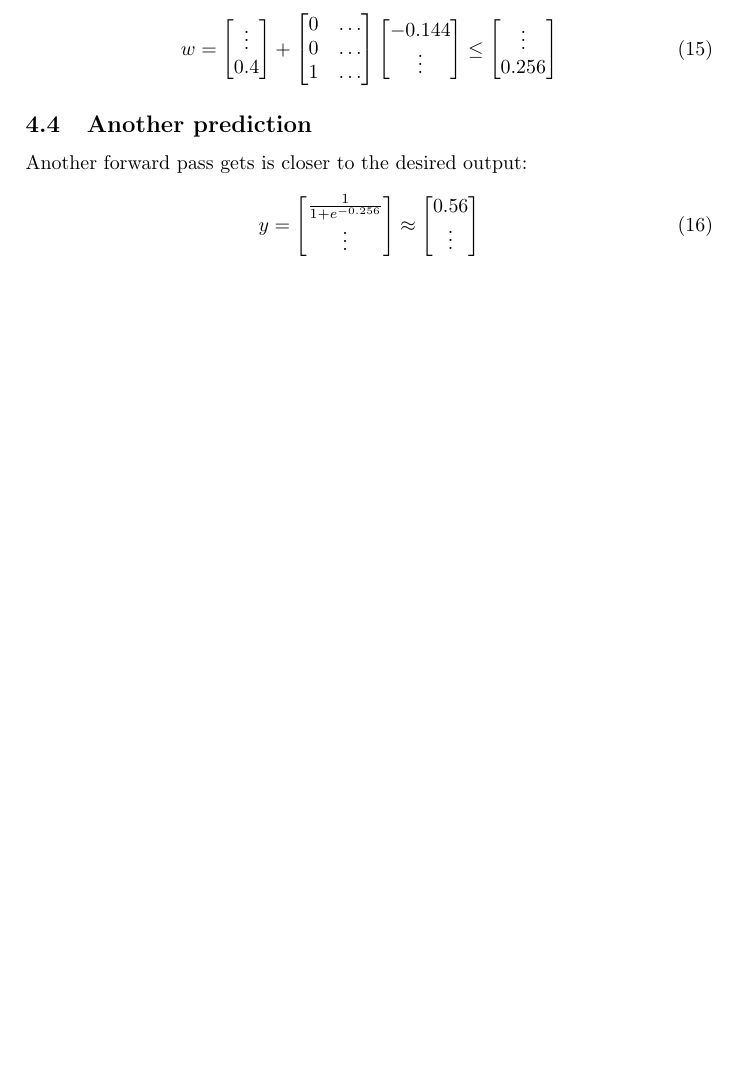
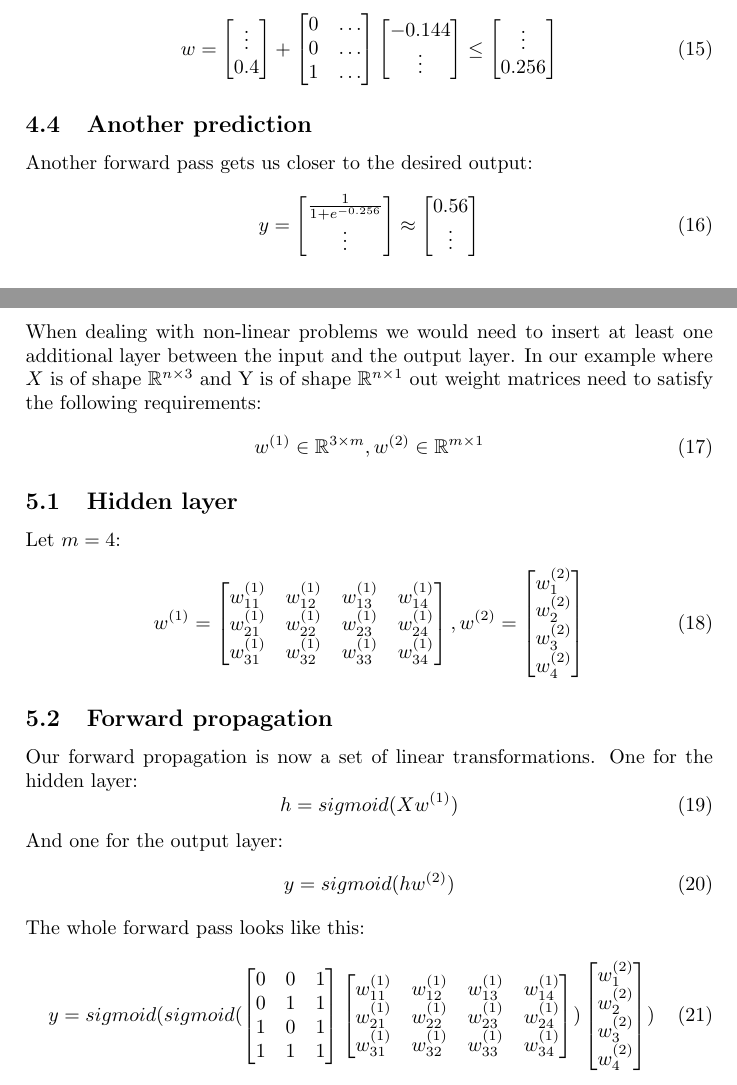
Before and after one commit to blazer82/ai, a LaTeX document (simple/doc/simplenn.tex): part of page 4 of 4 before the commit and two parts of pages 4 and 5 of 6 after it, the two joined at a grey line, cut so that both start at the same text, the shorter picture padded with empty space. Compiled offline with pdfLaTeX.

Commit message:
Added doc section about multiple layers

```diff
--- a/simple/doc/simplenn.tex
+++ b/simple/doc/simplenn.tex
@@ -227,7 +227,7 @@ Update weight $w$
 \end{equation}
 
 \subsection{Another prediction}
-Another forward pass gets is closer to the desired output:
+Another forward pass gets us closer to the desired output:
 \begin{equation}
 	y =
 	\begin{bmatrix}
@@ -240,3 +240,64 @@ Another forward pass gets is closer to the desired output:
 		\vdots
 	\end{bmatrix}
 \end{equation}
+
+\newpage
+
+\section{Multiple layers}
+When dealing with non-linear problems we would need to insert at least one additional layer between the input and the output layer.
+In our example where $X$ is of shape $\mathbb{R}^{n \times 3}$ and Y is of shape $\mathbb{R}^{n \times 1}$ out weight matrices need to satisfy the following requirements:
+\begin{equation}
+	w^{(1)} \in \mathbb{R}^{3 \times m},
+	w^{(2)} \in \mathbb{R}^{m \times 1}
+\end{equation}
+
+\subsection{Hidden layer}
+Let $m=4$:
+\begin{equation}
+	w^{(1)} =
+	\begin{bmatrix}
+		w^{(1)}_{11} & w^{(1)}_{12} & w^{(1)}_{13} & w^{(1)}_{14} \\
+		w^{(1)}_{21} & w^{(1)}_{22} & w^{(1)}_{23} & w^{(1)}_{24} \\
+		w^{(1)}_{31} & w^{(1)}_{32} & w^{(1)}_{33} & w^{(1)}_{34}
+	\end{bmatrix},
+	w^{(2)} =
+	\begin{bmatrix}
+		w^{(2)}_{1} \\
+		w^{(2)}_{2} \\
+		w^{(2)}_{3} \\
+		w^{(2)}_{4}
+	\end{bmatrix}
+\end{equation}
+
+\subsection{Forward propagation}
+Our forward propagation is now a set of linear transformations. One for the hidden layer:
+\begin{equation}
+	h = sigmoid(Xw^{(1)})
+\end{equation}
+And one for the output layer:
+\begin{equation}
+	y = sigmoid(hw^{(2)})
+\end{equation}
+The whole forward pass looks like this:
+\begin{equation}
+	y = sigmoid(sigmoid(
+	\begin{bmatrix}
+		0 & 0 & 1 \\
+		0 & 1 & 1 \\
+		1 & 0 & 1 \\
+		1 & 1 & 1
+	\end{bmatrix}
+	\begin{bmatrix}
+		w^{(1)}_{11} & w^{(1)}_{12} & w^{(1)}_{13} & w^{(1)}_{14} \\
+		w^{(1)}_{21} & w^{(1)}_{22} & w^{(1)}_{23} & w^{(1)}_{24} \\
+		w^{(1)}_{31} & w^{(1)}_{32} & w^{(1)}_{33} & w^{(1)}_{34}
+	\end{bmatrix}
+	)
+	\begin{bmatrix}
+		w^{(2)}_{1} \\
+		w^{(2)}_{2} \\
+		w^{(2)}_{3} \\
+		w^{(2)}_{4}
+	\end{bmatrix}
+	)
+\end{equation}
```
Also changed, not shown: simple/doc/simplenn.tex (43 more changed lines).
